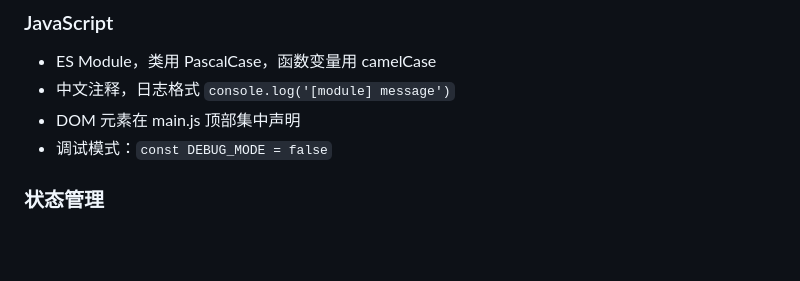
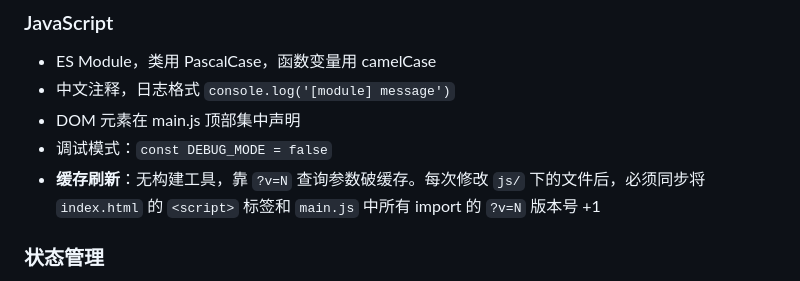
Before and after one commit to r999777/tarot-project, a Markdown page: CLAUDE.md, the part around the change. Rendered like a GitHub page; blank space fills up the shorter version.

Commit message:
更新 CLAUDE.md: 添加缓存刷新规则
Co-Authored-By: Claude Opus 4.6 <noreply@anthropic.com>

```diff
--- a/CLAUDE.md
+++ b/CLAUDE.md
@@ -54,6 +54,7 @@ tarot-project/
 - 中文注释，日志格式 `console.log('[module] message')`
 - DOM 元素在 main.js 顶部集中声明
 - 调试模式：`const DEBUG_MODE = false`
+- **缓存刷新**：无构建工具，靠 `?v=N` 查询参数破缓存。每次修改 `js/` 下的文件后，必须同步将 `index.html` 的 `<script>` 标签和 `main.js` 中所有 import 的 `?v=N` 版本号 +1
 
 ### 状态管理
 - `AppState` 单例（state.js），六阶段：IDLE → QUESTION → SELECTING → READING → RESULT / INTUITION
```
